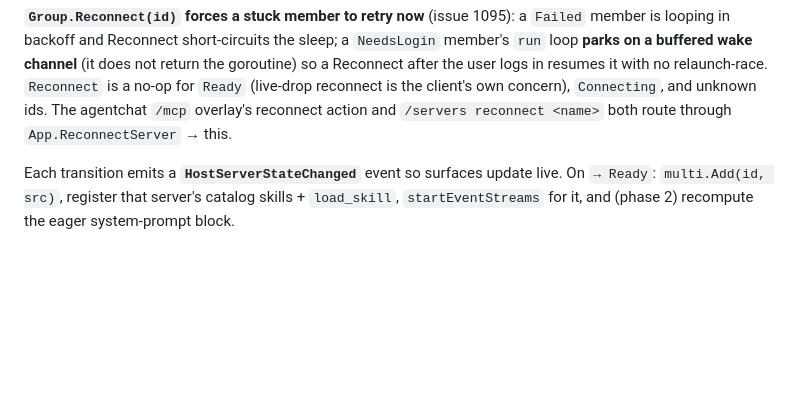
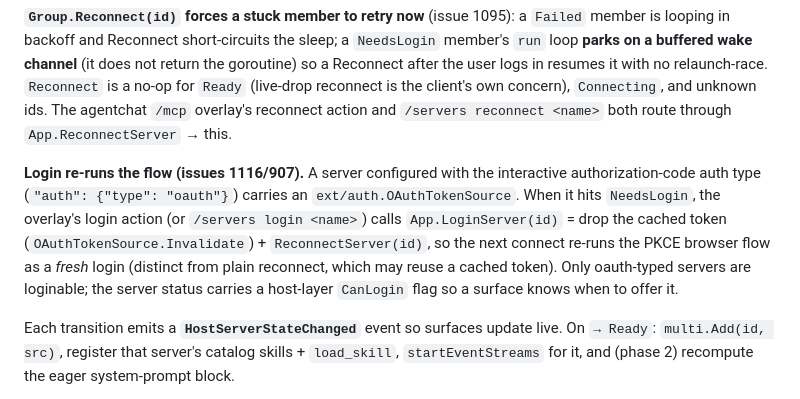
Before and after one commit to panyam/chakra, a Markdown page: docs/AGENT_SERVER_STATE.md, the part around the change. Rendered like a GitHub page; blank space fills up the shorter version.

Commit message:
Checkpoint: sync 1116/1117/907 learnings to project docs
Fold the shipped per-server tool view (1117) and the oauth login auth type
(1116, closes 907) into CLAUDE.md, the roadmap host-surface row, AGENT_SERVER_STATE
(the login = Invalidate+Reconnect trigger), and the agentchat README (oauth auth
mode + the /mcp overlay commands). Mark the two former follow-ups shipped.

```diff
--- a/docs/AGENT_SERVER_STATE.md
+++ b/docs/AGENT_SERVER_STATE.md
@@ -71,6 +71,14 @@ so a Reconnect after the user logs in resumes it with no relaunch-race. `Reconne
 no-op for `Ready` (live-drop reconnect is the client's own concern), `Connecting`, and
 unknown ids. The agentchat `/mcp` overlay's reconnect action and `/servers reconnect <name>`
 both route through `App.ReconnectServer` → this.
+
+**Login re-runs the flow (issues 1116/907).** A server configured with the interactive
+authorization-code auth type (`"auth": {"type": "oauth"}`) carries an `ext/auth.OAuthTokenSource`.
+When it hits `NeedsLogin`, the overlay's login action (or `/servers login <name>`) calls
+`App.LoginServer(id)` = drop the cached token (`OAuthTokenSource.Invalidate`) + `ReconnectServer(id)`,
+so the next connect re-runs the PKCE browser flow as a *fresh* login (distinct from plain
+reconnect, which may reuse a cached token). Only oauth-typed servers are loginable; the
+server status carries a host-layer `CanLogin` flag so a surface knows when to offer it.
 
 Each transition emits a **`HostServerStateChanged`** event so surfaces update live. On
 `→ Ready`: `multi.Add(id, src)`, register that server's catalog skills + `load_skill`,
```
Also changed, not shown: docs/AGENT_SDK_ROADMAP.md (+1 -1 lines).
